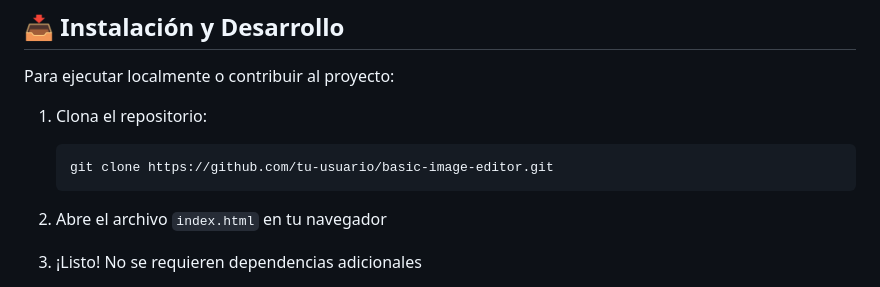
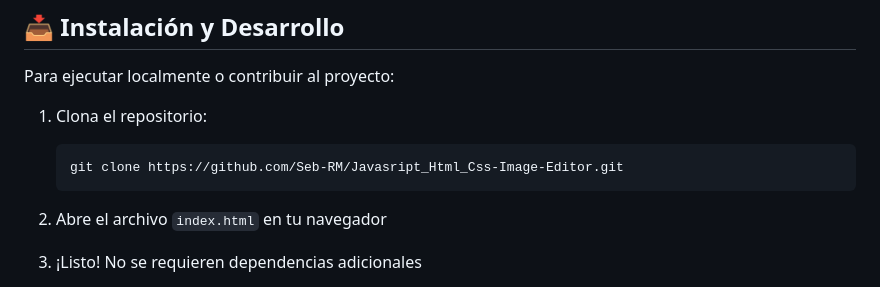
Before and after one commit to Seb-RM/Javasript_Html_Css-Image-Editor, a Markdown page: README.MD, the part around the change. Rendered like a GitHub page.

````diff
--- a/README.MD
+++ b/README.MD
@@ -110,7 +110,7 @@ Para ejecutar localmente o contribuir al proyecto:
 1. Clona el repositorio:
 
     ```bash
-    git clone https://github.com/tu-usuario/basic-image-editor.git
+    git clone https://github.com/Seb-RM/Javasript_Html_Css-Image-Editor.git
     ```
 
 1. Abre el archivo `index.html` en tu navegador
````
